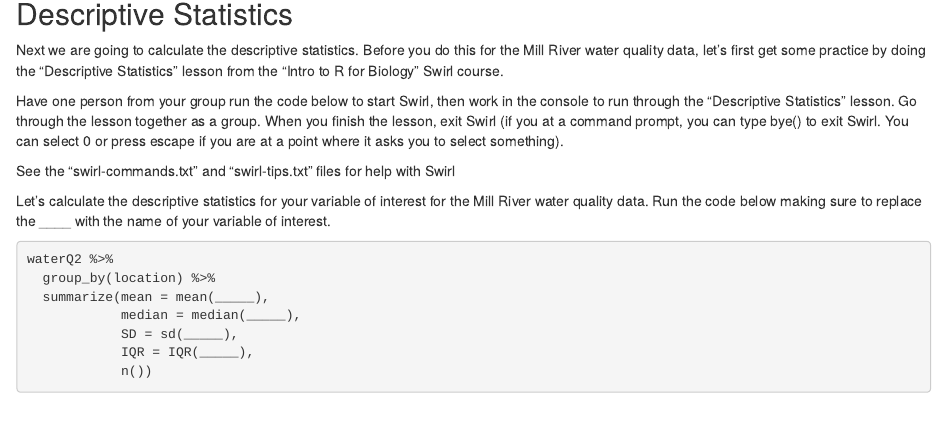
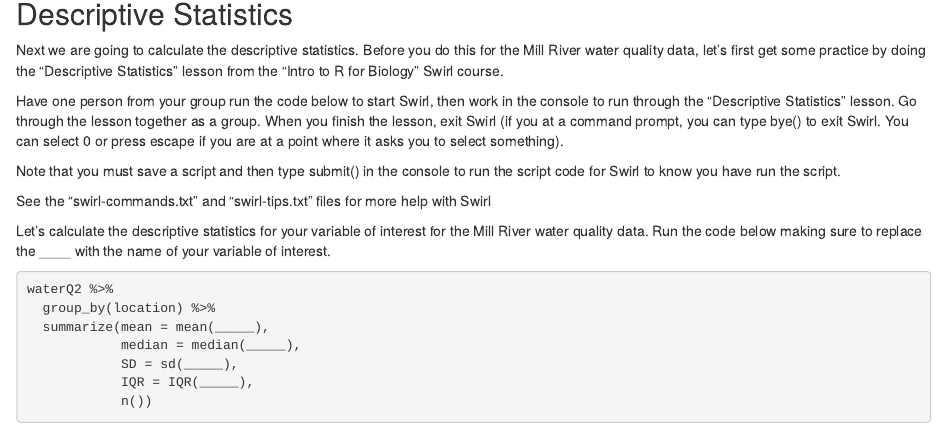
Before and after one commit to marneypratt/dataviz, an R Markdown document (lab5_dataviz.Rmd): the page in a window 1100 px wide, from 2340 px down. Rendered offline with R 4.5, knitr and Pandoc, with nearby package versions; some code elsewhere in the file could not run offline.

Commit message:
minor edits

````diff
--- a/lab5_dataviz.Rmd
+++ b/lab5_dataviz.Rmd
@@ -111,7 +111,9 @@ Next we are going to calculate the descriptive statistics.  Before you do this f
 
 Have one person from your group run the code below to start Swirl, then work in the console to run through the "Descriptive Statistics" lesson.  Go through the lesson together as a group.  When you finish the lesson, exit Swirl (if you at a command prompt, you can type bye() to exit Swirl.  You can select 0 or press escape if you are at a point where it asks you to select something).
 
-See the "swirl-commands.txt" and "swirl-tips.txt" files for help with Swirl
+Note that you must save a script and then type submit() in the console to run the script code for Swirl to know you have run the script.
+
+See the "swirl-commands.txt" and "swirl-tips.txt" files for more help with Swirl
 
 
 ```{r run swirl1, eval=FALSE, include=FALSE}
````
